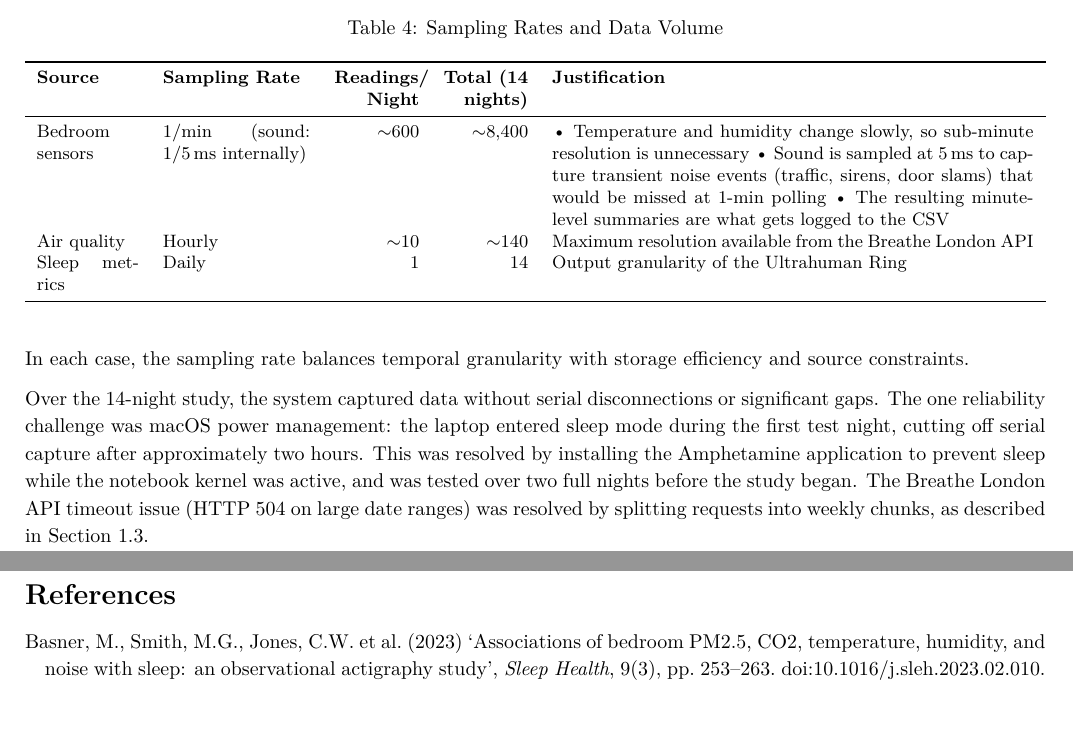
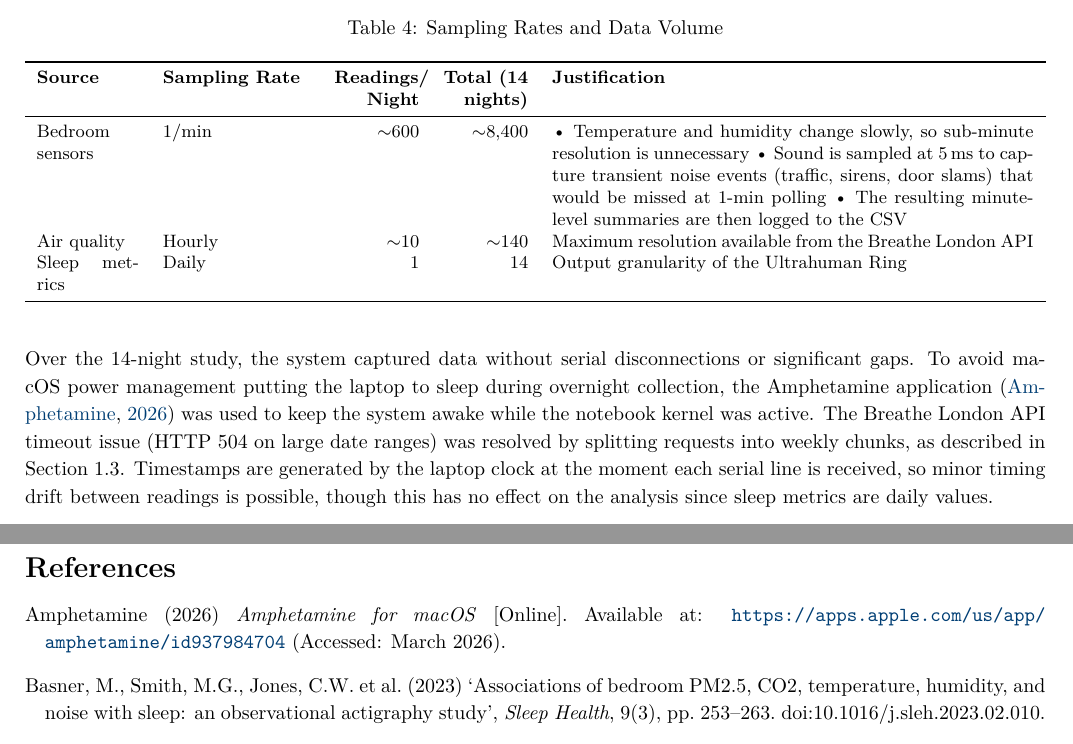
Before and after one commit to ya325icacuk/iot-sleep-environment-coursework, a LaTeX document (report/main.tex): two parts of pages 5 and 11 of 13, joined at a grey line, cut so that both start at the same text. Compiled offline with pdfLaTeX.

Commit message:
Apply remaining Section 1.4 edits from markdown tracker
- Simplify Sampling Rate column to '1/min' (5ms detail in Justification)
- Reword third bullet: 'are then logged' not 'are what gets logged'
- Remove redundant bridge sentence
- Reframe reliability as preventive (Amphetamine used to avoid sleep)
- Add timestamp drift note
- Restructure latency as intro + bullet list + closing line
- Add Amphetamine (2026) reference to bibliography

Co-Authored-By: Claude Opus 4.6 <noreply@anthropic.com>

```diff
--- a/report/main.tex
+++ b/report/main.tex
@@ -252,13 +252,12 @@ Before proceeding to the analysis in Part~2, it is important to understand how t
 \toprule
 \textbf{Source} & \textbf{Sampling Rate} & \textbf{Readings/ Night} & \textbf{Total (14 nights)} & \textbf{Justification} \\
 \midrule
-Bedroom sensors & 1/min (sound: 1/5\,ms internally) & $\sim$600 & $\sim$8,400 & \textbullet{} Temperature and humidity change slowly, so sub-minute resolution is unnecessary \textbullet{} Sound is sampled at 5\,ms to capture transient noise events (traffic, sirens, door slams) that would be missed at 1-min polling \textbullet{} The resulting minute-level summaries are what gets logged to the CSV \\
+Bedroom sensors & 1/min & $\sim$600 & $\sim$8,400 & \textbullet{} Temperature and humidity change slowly, so sub-minute resolution is unnecessary \textbullet{} Sound is sampled at 5\,ms to capture transient noise events (traffic, sirens, door slams) that would be missed at 1-min polling \textbullet{} The resulting minute-level summaries are then logged to the CSV \\
 Air quality & Hourly & $\sim$10 & $\sim$140 & Maximum resolution available from the Breathe London API \\
 Sleep metrics & Daily & 1 & 14 & Output granularity of the Ultrahuman Ring \\
 \bottomrule
 \end{tabularx}
 \end{table}
 
-In each case, the sampling rate balances temporal granularity with storage efficiency and source constraints.
+Over the 14-night study, the system captured data without serial disconnections or significant gaps. To avoid macOS power management putting the laptop to sleep during overnight collection, the Amphetamine application~\citep{amphetamine2026} was used to keep the system awake while the notebook kernel was active. The Breathe London API timeout issue (HTTP 504 on large date ranges) was resolved by splitting requests into weekly chunks, as described in Section~1.3. Timestamps are generated by the laptop clock at the moment each serial line is received, so minor timing drift between readings is possible, though this has no effect on the analysis since sleep metrics are daily values.
 
-Over the 14-night study, the system captured data without serial disconnections or significant gaps. The one reliability challenge was macOS power management: the laptop entered sleep mode during the first test night, cutting off serial capture after approximately two hours. This was resolved by installing the Amphetamine application to prevent sleep while the notebook kernel was active, and was tested over two full nights before the study began. The Breathe London API timeout issue (HTTP 504 on large date ranges) was resolved by splitting requests into weekly chunks, as described in Section~1.3.
@@ -266,0 +268 @@ The three data paths operate at different latencies. Sensor capture is near real
+    \item \textbf{Air quality:} retrieved retrospectively in bulk after the study period completed.
@@ -393,7 +399,10 @@ Across all four analyses, \textbf{noise variability} emerged as the factor with
 
 % ── References ────────────────────────────────────────────────────────
 \newpage
-\begin{thebibliography}{13}
+\begin{thebibliography}{14}
+
+\bibitem[Amphetamine(2026)]{amphetamine2026}
+Amphetamine (2026) \textit{Amphetamine for macOS} [Online]. Available at: \url{https://apps.apple.com/us/app/amphetamine/id937984704} (Accessed: March 2026).
 
 \bibitem[Basner et~al.(2023)]{basner2023}
 Basner, M., Smith, M.G., Jones, C.W. et al. (2023) `Associations of bedroom PM2.5, CO2, temperature, humidity, and noise with sleep: an observational actigraphy study', \textit{Sleep Health}, 9(3), pp.~253--263. doi:10.1016/j.sleh.2023.02.010.
```
Also changed, not shown: report/main.tex (8 more changed lines).
